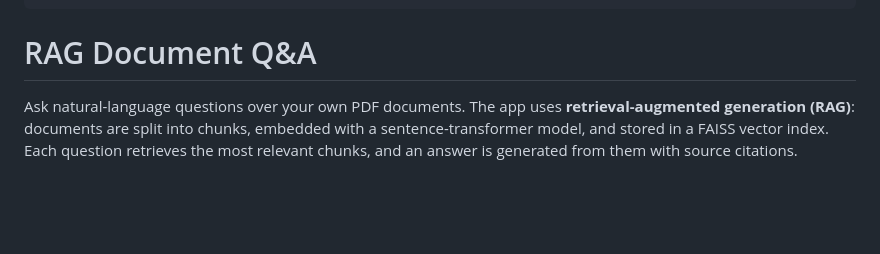
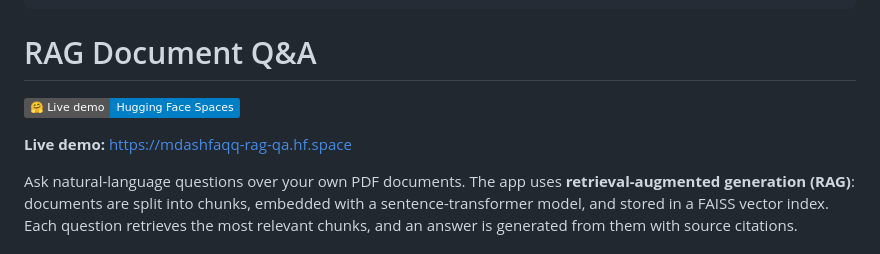
Before and after one commit to mdashfaqq/RAG-Document-QA, a Markdown page: README.md, the part around the change. Drawn GitHub-style; badges without logos; blank space fills up the shorter version.

Commit message:
docs: add live demo link to README
Co-Authored-By: Claude Opus 5.5 <noreply@anthropic.com>

```diff
--- a/README.md
+++ b/README.md
@@ -11,6 +11,10 @@ pinned: false
 ---
 
 # RAG Document Q&A
+
+[![Live demo on Hugging Face Spaces](https://img.shields.io/badge/%F0%9F%A4%97%20Live%20demo-Hugging%20Face%20Spaces-blue)](https://mdashfaqq-rag-qa.hf.space)
+
+**Live demo:** https://mdashfaqq-rag-qa.hf.space
 
 Ask natural-language questions over your own PDF documents. The app uses **retrieval-augmented generation (RAG)**: documents are split into chunks, embedded with a sentence-transformer model, and stored in a FAISS vector index. Each question retrieves the most relevant chunks, and an answer is generated from them with source citations.
 
```
